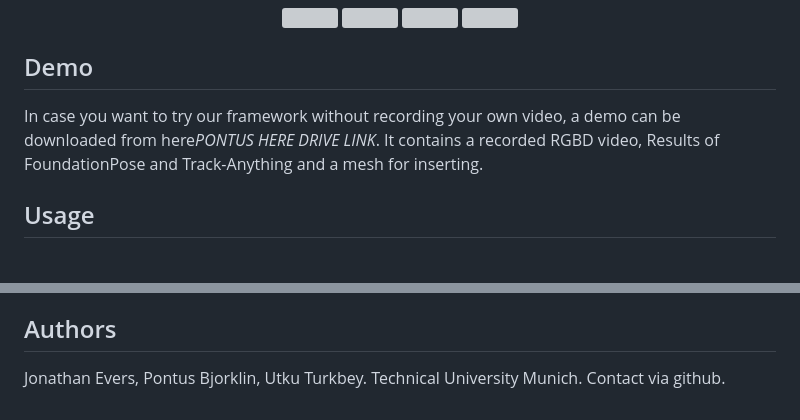
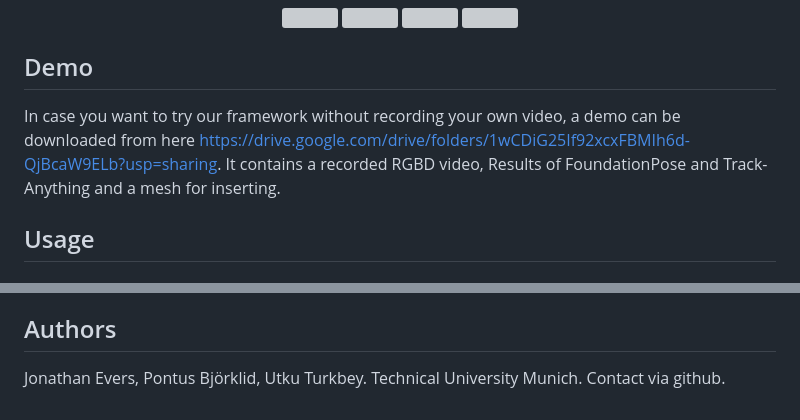
Before and after one commit to TheGreatestEvers/afm-video-editing, a Markdown page: README.md, 2 parts joined by grey strips. Drawn GitHub-style; grey boxes are pictures that could not be loaded.

Commit message:
Demo data added to README

```diff
--- a/README.md
+++ b/README.md
@@ -26,7 +26,7 @@ Here a few edited videos and the corresponding original videos are depicted (mig
 
 ## Demo
 
-In case you want to try our framework without recording your own video, a demo can be downloaded from here*PONTUS HERE DRIVE LINK*. It contains a recorded RGBD video, Results of FoundationPose and Track-Anything and a mesh for inserting.
+In case you want to try our framework without recording your own video, a demo can be downloaded from here https://drive.google.com/drive/folders/1wCDiG25If92xcxFBMIh6d-QjBcaW9ELb?usp=sharing. It contains a recorded RGBD video, Results of FoundationPose and Track-Anything and a mesh for inserting.
 
 ## Usage
 
@@ -65,4 +65,4 @@ For the postprocessing and rendering see the documentation provided in main.ipyn
 We would like to thank the authors of FoundationPose and Track-Anything. Also special thanks goes out to our supervisor Tarun Yenamandra.
 
 ## Authors
-Jonathan Evers, Pontus Bjorklin, Utku Turkbey. Technical University Munich. Contact via github.
+Jonathan Evers, Pontus Björklid, Utku Turkbey. Technical University Munich. Contact via github.
```
